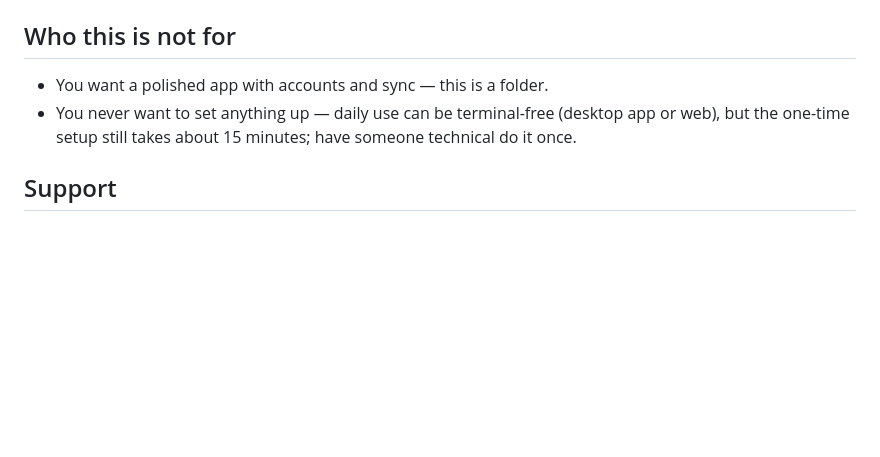
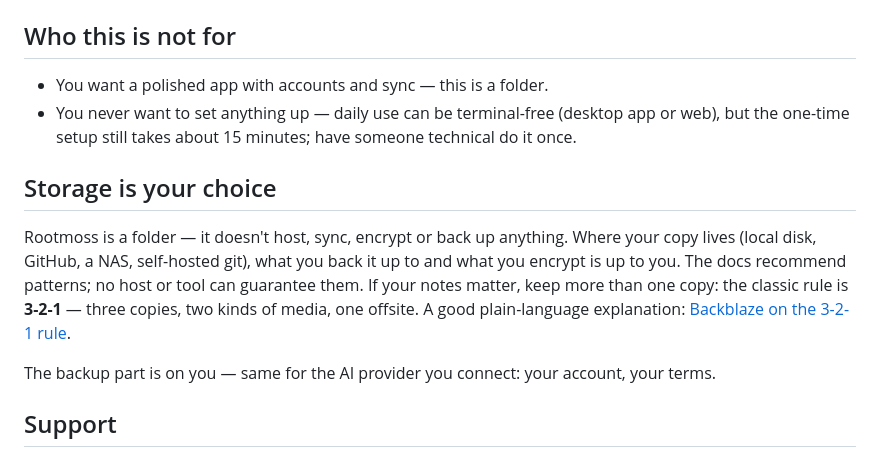
Before and after one commit to siagimir/rootmoss, a Markdown page: README.md, the part around one of its changes. GitHub-like rendering; blank space fills up the shorter version.

Commit message:
rootmoss v0.1.7 — honest storage claims + storage-responsibility scope

```diff
--- a/README.md
+++ b/README.md
@@ -106,3 +106,17 @@ rules your agent follows.
   (desktop app or web), but the one-time setup still takes about 15
   minutes; have someone technical do it once.
 
+## Storage is your choice
+
+Rootmoss is a folder — it doesn't host, sync, encrypt or back up
+anything. Where your copy lives (local disk, GitHub, a NAS,
+self-hosted git), what you back it up to and what you encrypt is up
+to you. The docs recommend patterns; no host or tool can guarantee
+them. If your notes matter, keep more than one copy: the classic
+rule is **3-2-1** — three copies, two kinds of media, one offsite.
+A good plain-language explanation: [Backblaze on the 3-2-1
+rule][321].
+
+The backup part is on you — same for the AI provider you connect:
+your account, your terms.
+
```
Also changed, not shown: other parts of README.md (+2 -0 lines), CHANGELOG.md (+5 -0 lines).
